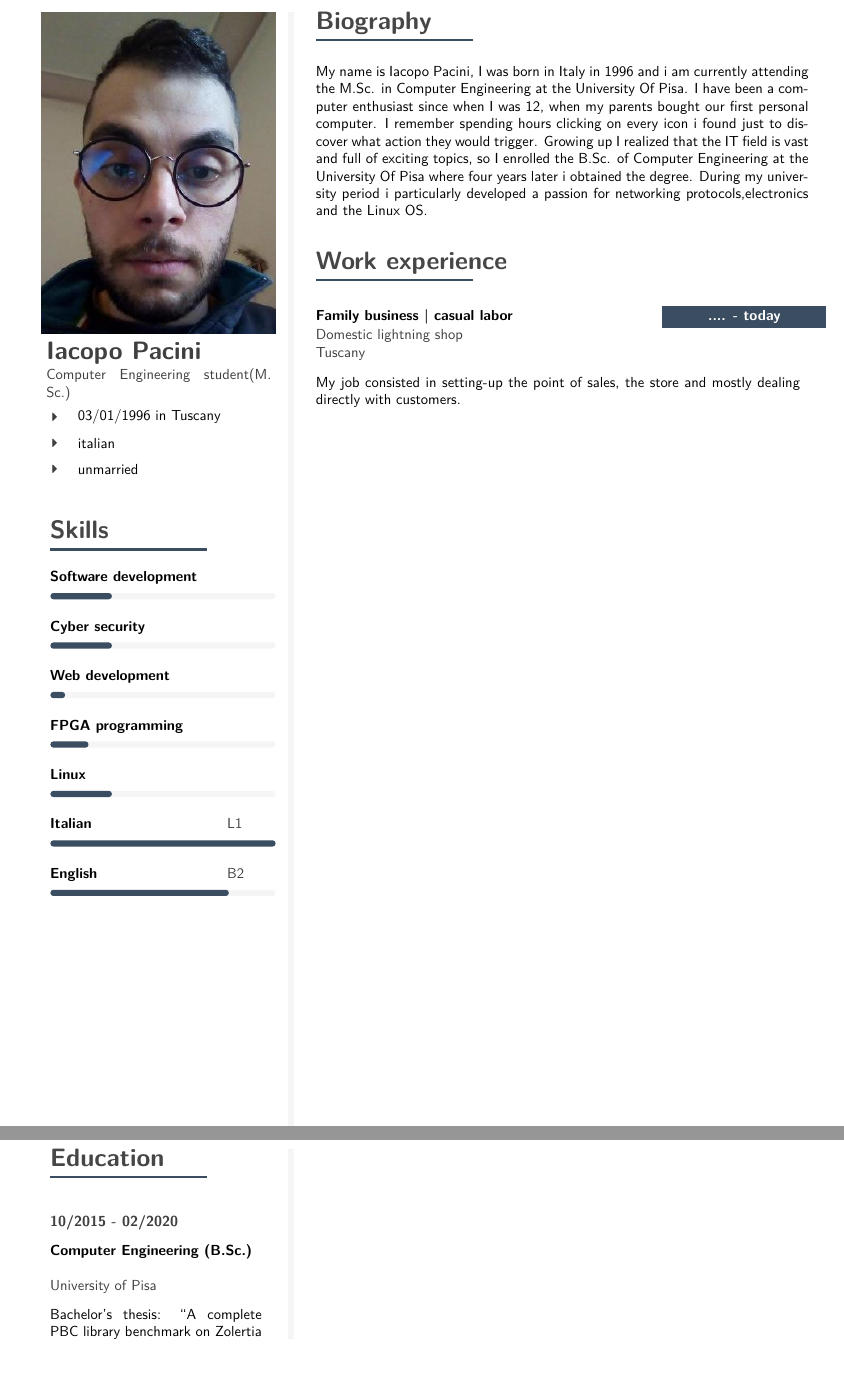
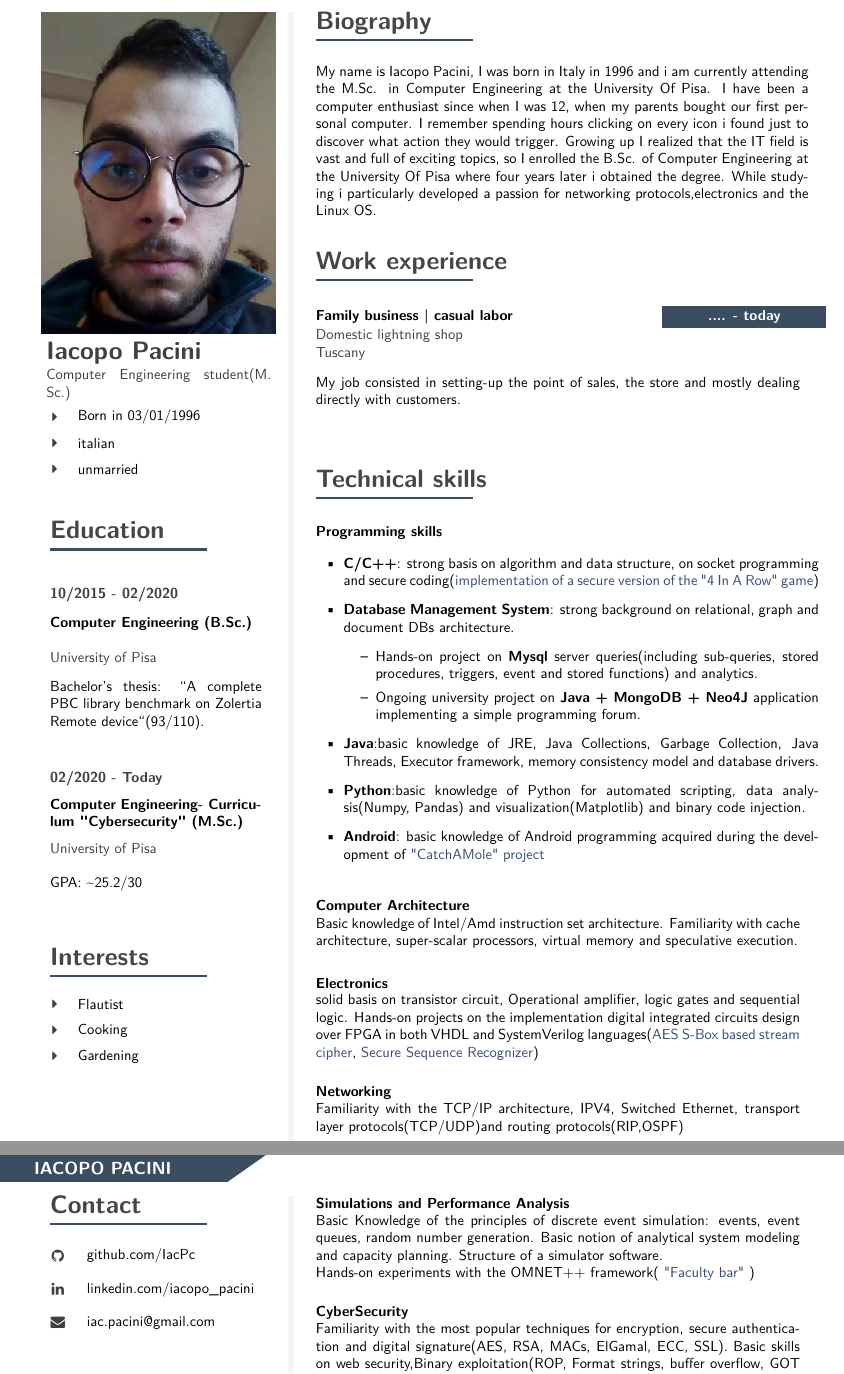
Before and after one commit to IacPc/CV, a LaTeX document (main.tex): two parts of pages 1 and 2 of 2, joined at a grey line, cut so that both start at the same text. Compiled offline with pdfLaTeX.

Commit message:
CV update

```diff
--- a/main.tex
+++ b/main.tex
@@ -195,6 +195,7 @@
 
 \definecolor{accentcol}{RGB}{59,77,97}
 
+\definecolor{linkcol}{RGB}{55, 75, 117}
 
 
 % Package for links, must be the last package used
@@ -205,7 +206,13 @@
 % can also be used for other boxes / environments
 \newcommand{\mpwidth}{\linewidth-\fboxsep-\fboxsep}
 
-
+\hypersetup{
+    colorlinks=true,
+    linkcolor=accentcol,
+    urlcolor=linkcol,
+    pdftitle={Overleaf Example},
+    pdfpagemode=FullScreen,
+}
 
 %============================================================================%
 %
@@ -439,39 +452,29 @@
 		\LARGE{\textbf{\textcolor{maincol}{Iacopo Pacini}}} \\[2pt]
 		\normalsize{ \textcolor{maincol} {Computer Engineering student(M. Sc.)} }
 \end{minipage}} \\
-\icontext{CaretRight}{12}{03/01/1996 in Tuscany}{black}\\[6pt]
+\icontext{CaretRight}{12}{Born in 03/01/1996}{black}\\[6pt]
 \icontext{CaretRight}{12}{italian}{black}\\[6pt]
 \icontext{CaretRight}{12}{unmarried}{black}\\[6pt]
 
 
 
-\cvsection{Skills}
 
-\cvskill{Software development} {} {0.3} \\[-2pt]
-
-\cvskill{Cyber security} {} {0.3} \\[-2pt]
-
-\cvskill{Web development} {} {0.1} \\[-2pt]
-
-\cvskill{FPGA programming} {} {0.2} \\[-2pt]
-
-\cvskill{Linux} {} {0.3} \\[-2pt]
-
-\cvskill{Italian} {L1} {1} \\[-2pt]
-
-\cvskill{English} {B2} {0.8} \\[-2pt]
-
-\newpage
+%\newpage
 %---------------------------------------------------------------------------------------
 %	EDUCATION
 %----------------------------------------------------------------------------------------
 \cvsection{Education}
-
 \cvmetaevent
 {10/2015 - 02/2020}
 {Computer Engineering (B.Sc.)}
 {University of Pisa}
-{Bachelor's thesis: \grqq A complete PBC library benchmark on Zolertia Remote device\grqq (103/110).}
+{Bachelor's thesis: \grqq A complete PBC library benchmark on Zolertia Remote device\grqq (93/110).}
+
+\cvmetaevent
+{02/2020 - Today}
+{Computer Engineering- Curriculum "Cybersecurity" (M.Sc.)}
+{University of Pisa}
+{GPA: \textasciitilde 25.2/30}
 
 
 %
@@ -491,6 +494,8 @@
 \icontext{CaretRight}{12}{Flautist}{black}\\[6pt]
 \icontext{CaretRight}{12}{Cooking}{black}\\[6pt]
 \icontext{CaretRight}{12}{Gardening}{black}\\[6pt]
+
+\newpage
 
 \cvsection{Contact}
 
@@ -514,8 +519,7 @@
 \vspace{4pt}
 
 \cvtext{
-My name is Iacopo Pacini, I was born in Italy in 1996 and i am currently attending the M.Sc. in Computer Engineering at the University Of Pisa. I have been a computer enthusiast since when I was 12, when my parents bought our first personal computer. I remember spending hours clicking on every icon i found just to discover what action they would trigger. Growing up I realized that the IT field is vast and full of exciting topics, so I enrolled the B.Sc. of Computer Engineering at the University Of Pisa where four years later i obtained the degree. During my university period i particularly developed a passion for networking protocols,electronics and the Linux OS.
-
+My name is Iacopo Pacini, I was born in Italy in 1996 and i am currently attending the M.Sc. in Computer Engineering at the University Of Pisa. I have been a computer enthusiast since when I was 12, when my parents bought our first personal computer. I remember spending hours clicking on every icon i found just to discover what action they would trigger. Growing up I realized that the IT field is vast and full of exciting topics, so I enrolled the B.Sc. of Computer Engineering at the University Of Pisa where four years later i obtained the degree. While studying i particularly developed a passion for networking protocols,electronics and the Linux OS.
 }
 
 %---------------------------------------------------------------------------------------
@@ -527,13 +531,67 @@ My name is Iacopo Pacini, I was born in Italy in 1996 and i am currently attendi
 \vspace{4pt}
 
 \cvevent
-{.... - today}
-	{Family business | casual labor}
-	{Domestic lightning shop\newline Tuscany}
-	{My job consisted in setting-up the point of sales, the store and mostly dealing directly with customers.}
+{.... - today} % param 1: time-frame i.e. Sep 14 - Jan 15 etc.
+	{Family business | casual labor} % param 2:	 event name (job position etc.)
+	{Domestic lightning shop\newline Tuscany}% param 3: Customer, Employer, Industry
+	{My job consisted in setting-up the point of sales, the store and mostly dealing directly with customers.}% param 4: Short description
+
 	\vfill\null
 
 
+%---------------------------------------------------------------------------------------
+%	TECHNICAL SKILLS
+%----------------------------------------------------------------------------------------
+
+\vspace{10pt}
+\cvsection{Technical skills}
+\vspace{4pt}
+\cvskill
+    {Programming skills}
+    {}
+    {\cvlist{
+		\item \textbf{C/C++}: strong basis on algorithm and data structure, on socket programming and secure coding(\href{https://github.com/IacPc/Secure4InArow}{implementation of a secure version of the "4 In A Row" game})
+		\item \textbf{Database Management System}: strong background on relational, graph and document DBs architecture.
+		\begin{itemize}
+		    \item Hands-on project on \textbf{Mysql} server queries(including sub-queries, stored procedures, triggers, event and stored functions) and analytics.
+		    \item Ongoing university project on \textbf{Java + MongoDB + Neo4J} application implementing a simple programming forum.
+		\end{itemize}
+		\item \textbf{Java}:basic knowledge of JRE, Java Collections, Garbage Collection, Java Threads, Executor framework, memory consistency model and database drivers.
+		\item\textbf{Python}:basic knowledge of Python for automated scripting, data analysis(Numpy, Pandas) and visualization(Matplotlib) and binary code injection.
+		\item\textbf{Android}: basic knowledge of Android programming acquired during the development of \href{https://github.com/IacPc/CatchAMole}{"CatchAMole" project}
+	}}
+\cvskill
+    {Computer Architecture}
+    {Basic knowledge of Intel/Amd instruction set architecture. Familiarity with cache architecture, super-scalar processors, virtual memory and speculative execution. }
+    {}
+
+\cvskill
+    {Electronics}
+    {solid basis on transistor circuit, Operational amplifier, logic gates and sequential logic.
+    Hands-on projects on the implementation digital integrated circuits design over FPGA in both VHDL and SystemVerilog languages(\href{https://github.com/IacPc/AES_Sbox_based_Stream_Cipher}{AES S-Box based stream cipher}, \href{https://github.com/IacPc/Secure-Sequence-Recognizer}{Secure Sequence Recognizer})}
+    {}
+
+\cvskill
+    {Networking}
+    {Familiarity with the TCP/IP architecture, IPV4, Switched Ethernet, transport layer protocols(TCP/UDP)and routing protocols(RIP,OSPF)}
+    {}
+\cvskill
+    {Simulations and Performance Analysis}
+    {Basic Knowledge of the principles of discrete event simulation: events, event queues, random number generation. Basic notion of analytical system modeling and capacity planning. Structure of a simulator software. \\ Hands-on experiments with the OMNET++ framework( \href{https://github.com/IacPc/FacultyBar}{ "Faculty bar"} )}
+    {}
+\cvskill
+    {CyberSecurity}
+    {Familiarity with the most popular techniques for encryption, secure authentication and digital signature(AES, RSA, MACs, ElGamal, ECC, SSL). Basic skills on web security,Binary exploitation(ROP, Format strings, buffer overflow, GOT exploitation, heap overflow), VM escaping and kernel exploitation.}
+    {}
+\cvskill
+    {Linux System Administration}
+    {Basic knowledge of:}
+    {\cvlist{
+		\item File Systems Hierarchy;
+		\item Bash Commands(GREP, AWK,SED);
+		\item Handling of file, directories;
+		\item Modern Linux security: Apparmor, capabilities, namespaces, control groups;
+	}}
 
 % hofixes to create fake-space to ensure the whole height is used
 \mbox{}
```
Also changed, not shown: IACOPO_PACINI_cv.pdf (added), main.pdf (deleted), main.tex (117 more changed lines).
